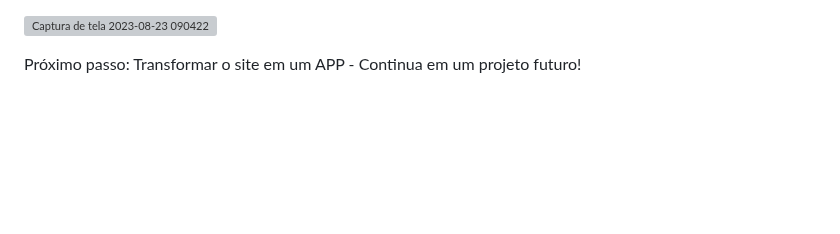
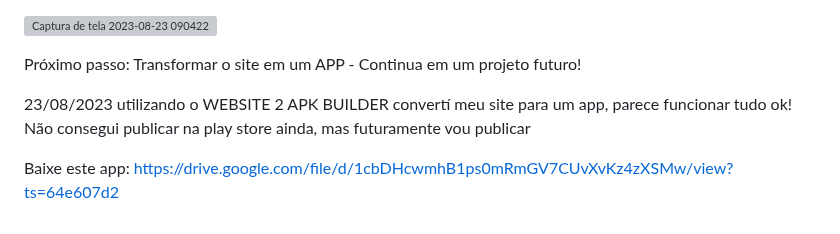
Before and after one commit to GleisonAmorim/APP-Site-Signos, a Markdown page: README.md, the part around the change. Rendered like a GitHub page; blank space fills up the shorter version; grey boxes are pictures that could not be loaded.

```diff
--- a/README.md
+++ b/README.md
@@ -52,3 +52,8 @@ link do site: https://site-signos.vercel.app/index.html
 
 
 Próximo passo: Transformar o site em um APP - Continua em um projeto futuro!
+
+23/08/2023 utilizando o WEBSITE 2 APK BUILDER convertí meu site para um app, parece funcionar tudo ok! Não consegui publicar na play store ainda, mas futuramente vou publicar
+
+
+Baixe este app: https://drive.google.com/file/d/1cbDHcwmhB1ps0mRmGV7CUvXvKz4zXSMw/view?ts=64e607d2
```
